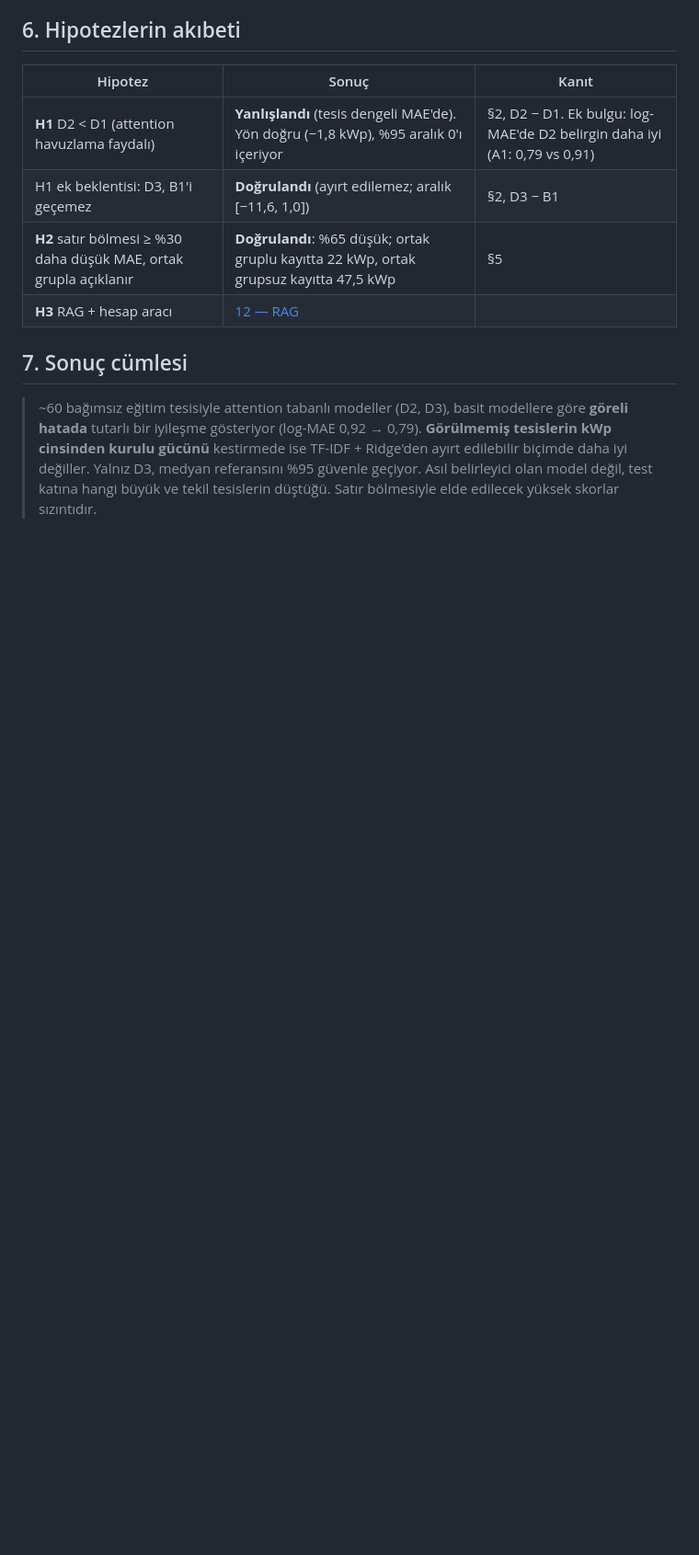
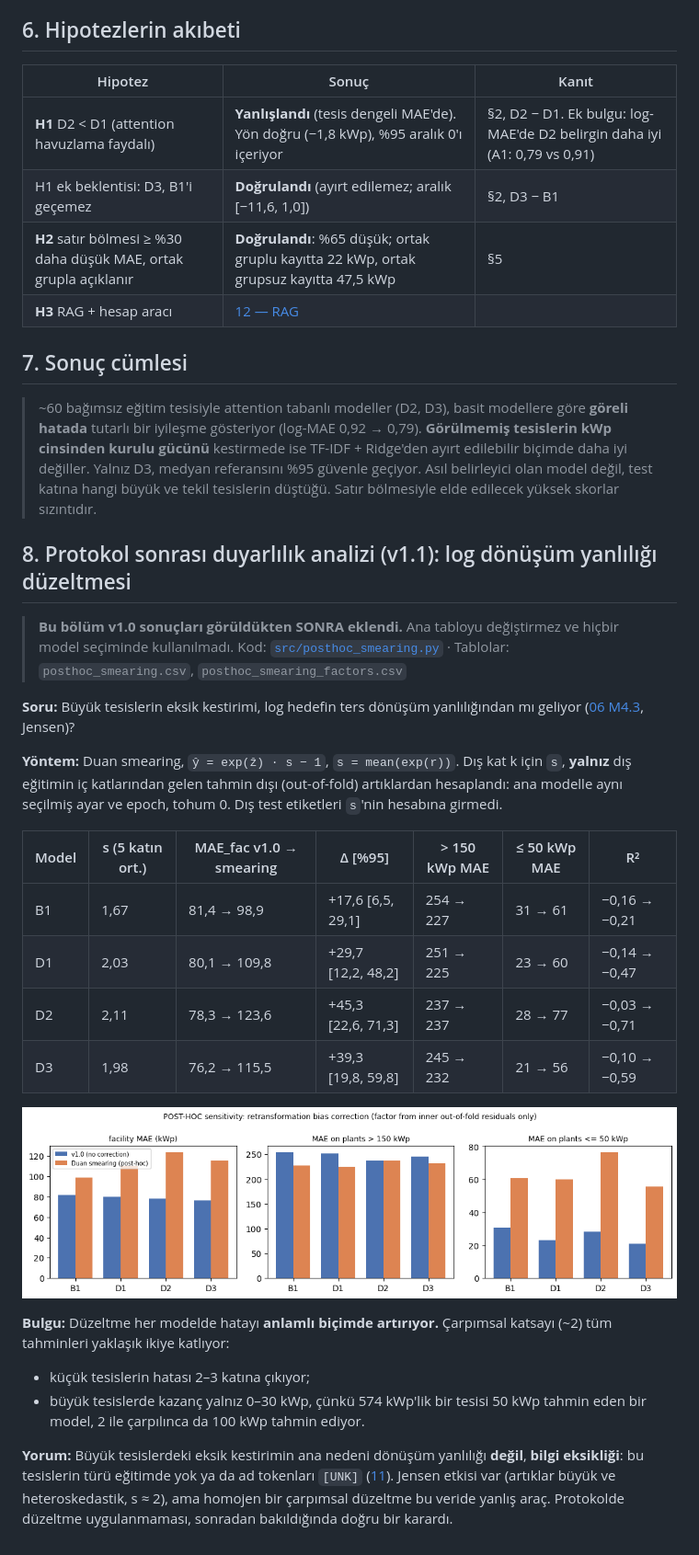
Before and after one commit to jafarov007/ges-attention-rag, a Markdown page: docs/10_sonuclar_ve_ablasyon.md, the part around the change. Shown at 92% size. GitHub-like rendering; pictures changed too: docs/figures/fig35_posthoc_smearing.png (added); blank space fills up the shorter version.

Commit message:
Add post-hoc Duan smearing sensitivity analysis (protocol v1.1, not used for selection)

```diff
--- a/docs/10_sonuclar_ve_ablasyon.md
+++ b/docs/10_sonuclar_ve_ablasyon.md
@@ -100,3 +100,26 @@ Satır bölmesi hatayı **%65 düşürüyor** ve R²'yi 0,77'ye çıkarıyor. Bu
 ## 7. Sonuç cümlesi
 
 > ~60 bağımsız eğitim tesisiyle attention tabanlı modeller (D2, D3), basit modellere göre **göreli hatada** tutarlı bir iyileşme gösteriyor (log-MAE 0,92 → 0,79). **Görülmemiş tesislerin kWp cinsinden kurulu gücünü** kestirmede ise TF-IDF + Ridge'den ayırt edilebilir biçimde daha iyi değiller. Yalnız D3, medyan referansını %95 güvenle geçiyor. Asıl belirleyici olan model değil, test katına hangi büyük ve tekil tesislerin düştüğü. Satır bölmesiyle elde edilecek yüksek skorlar sızıntıdır.
+
+## 8. Protokol sonrası duyarlılık analizi (v1.1): log dönüşüm yanlılığı düzeltmesi
+
+> **Bu bölüm v1.0 sonuçları görüldükten SONRA eklendi.** Ana tabloyu değiştirmez ve hiçbir model seçiminde kullanılmadı. Kod: [`src/posthoc_smearing.py`](../src/posthoc_smearing.py) · Tablolar: `posthoc_smearing.csv`, `posthoc_smearing_factors.csv`
+
+**Soru:** Büyük tesislerin eksik kestirimi, log hedefin ters dönüşüm yanlılığından mı geliyor ([06 M4.3](06_matematik.md), Jensen)?
+
+**Yöntem:** Duan smearing, `ŷ = exp(ẑ) · s − 1`, `s = mean(exp(r))`. Dış kat k için `s`, **yalnız** dış eğitimin iç katlarından gelen tahmin dışı (out-of-fold) artıklardan hesaplandı: ana modelle aynı seçilmiş ayar ve epoch, tohum 0. Dış test etiketleri `s`'nin hesabına girmedi.
+
+| Model | s (5 katın ort.) | MAE_fac v1.0 → smearing | Δ [%95] | > 150 kWp MAE | ≤ 50 kWp MAE | R² |
+|---|---|---|---|---|---|---|
+| B1 | 1,67 | 81,4 → 98,9 | +17,6 [6,5, 29,1] | 254 → 227 | 31 → 61 | −0,16 → −0,21 |
+| D1 | 2,03 | 80,1 → 109,8 | +29,7 [12,2, 48,2] | 251 → 225 | 23 → 60 | −0,14 → −0,47 |
+| D2 | 2,11 | 78,3 → 123,6 | +45,3 [22,6, 71,3] | 237 → 237 | 28 → 77 | −0,03 → −0,71 |
+| D3 | 1,98 | 76,2 → 115,5 | +39,3 [19,8, 59,8] | 245 → 232 | 21 → 56 | −0,10 → −0,59 |
+
+![Smearing duyarlılık analizi](figures/fig35_posthoc_smearing.png)
+
+**Bulgu:** Düzeltme her modelde hatayı **anlamlı biçimde artırıyor.** Çarpımsal katsayı (~2) tüm tahminleri yaklaşık ikiye katlıyor:
+- küçük tesislerin hatası 2–3 katına çıkıyor;
+- büyük tesislerde kazanç yalnız 0–30 kWp, çünkü 574 kWp'lik bir tesisi 50 kWp tahmin eden bir model, 2 ile çarpılınca da 100 kWp tahmin ediyor.
+
+**Yorum:** Büyük tesislerdeki eksik kestirimin ana nedeni dönüşüm yanlılığı **değil**, **bilgi eksikliği**: bu tesislerin türü eğitimde yok ya da ad tokenları `[UNK]` ([11](11_hata_analizi.md)). Jensen etkisi var (artıklar büyük ve heteroskedastik, s ≈ 2), ama homojen bir çarpımsal düzeltme bu veride yanlış araç. Protokolde düzeltme uygulanmaması, sonradan bakıldığında doğru bir karardı.
```
Also changed, not shown: docs/11_hata_analizi.md (+1 -1 lines), 3 other files.
